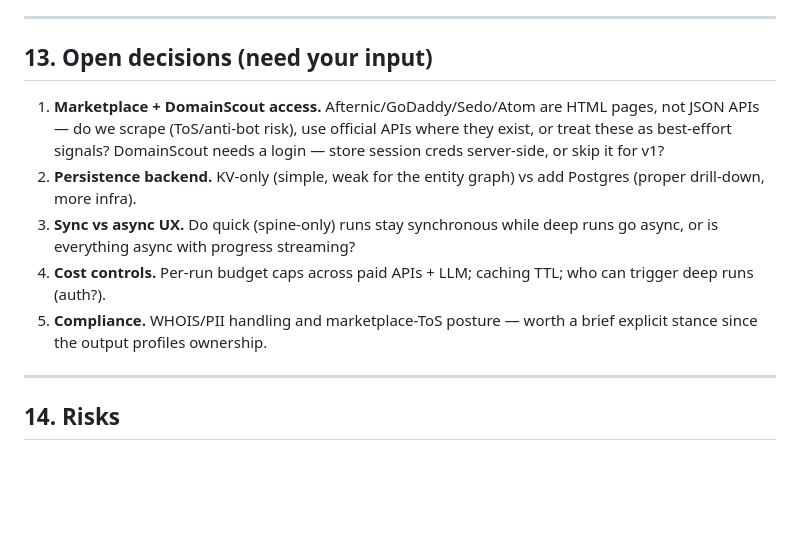
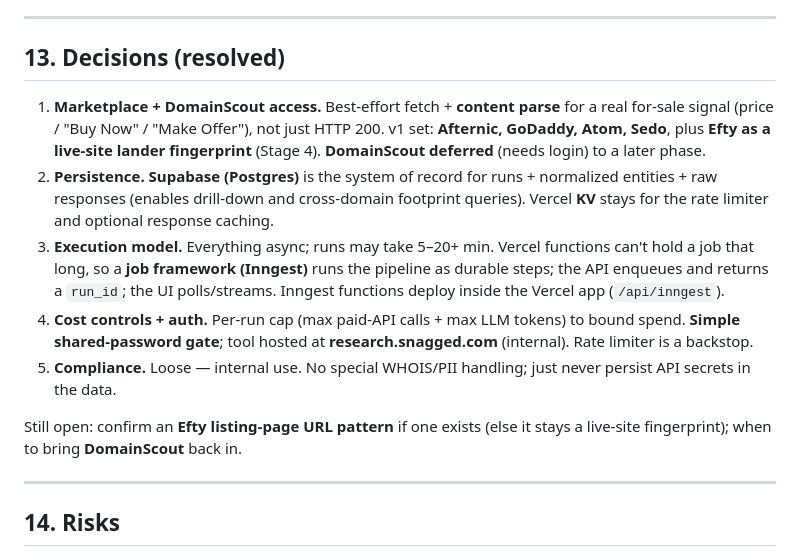
Before and after one commit to snaggeddomains/domain-owner-research, a Markdown page: domain-research/SPEC.md, the part around the change. Rendered like a GitHub page; blank space fills up the shorter version.

Commit message:
Record resolved architecture decisions in spec
Supabase (Postgres) for run/entity/raw storage with KV retained for rate
limiting; Inngest job framework for long async runs; shared-password gate
hosted at research.snagged.com with per-run cost caps; marketplace v1 set
(Afternic, GoDaddy, Atom, Sedo + Efty live-site fingerprint), DomainScout
deferred.

https://claude.ai/code/session_01Vc4equaYbXqtBAywdke1ky

```diff
--- a/domain-research/SPEC.md
+++ b/domain-research/SPEC.md
@@ -254,20 +254,28 @@ Report         { run_id, ...rendered schema in §8 }
 
 ---
 
-## 13. Open decisions (need your input)
+## 13. Decisions (resolved)
 
-1. **Marketplace + DomainScout access.** Afternic/GoDaddy/Sedo/Atom are HTML
-   pages, not JSON APIs — do we scrape (ToS/anti-bot risk), use official APIs
-   where they exist, or treat these as best-effort signals? DomainScout needs a
-   login — store session creds server-side, or skip it for v1?
-2. **Persistence backend.** KV-only (simple, weak for the entity graph) vs add
-   Postgres (proper drill-down, more infra).
-3. **Sync vs async UX.** Do quick (spine-only) runs stay synchronous while deep
-   runs go async, or is everything async with progress streaming?
-4. **Cost controls.** Per-run budget caps across paid APIs + LLM; caching TTL;
-   who can trigger deep runs (auth?).
-5. **Compliance.** WHOIS/PII handling and marketplace-ToS posture — worth a brief
-   explicit stance since the output profiles ownership.
+1. **Marketplace + DomainScout access.** Best-effort fetch + **content parse** for
+   a real for-sale signal (price / "Buy Now" / "Make Offer"), not just HTTP 200.
+   v1 set: **Afternic, GoDaddy, Atom, Sedo**, plus **Efty as a live-site lander
+   fingerprint** (Stage 4). **DomainScout deferred** (needs login) to a later phase.
+2. **Persistence.** **Supabase (Postgres)** is the system of record for runs +
+   normalized entities + raw responses (enables drill-down and cross-domain
+   footprint queries). Vercel **KV** stays for the rate limiter and optional
+   response caching.
+3. **Execution model.** Everything async; runs may take 5–20+ min. Vercel
+   functions can't hold a job that long, so a **job framework (Inngest)** runs the
+   pipeline as durable steps; the API enqueues and returns a `run_id`; the UI
+   polls/streams. Inngest functions deploy inside the Vercel app (`/api/inngest`).
+4. **Cost controls + auth.** Per-run cap (max paid-API calls + max LLM tokens) to
+   bound spend. **Simple shared-password gate**; tool hosted at
+   **research.snagged.com** (internal). Rate limiter is a backstop.
+5. **Compliance.** Loose — internal use. No special WHOIS/PII handling; just never
+   persist API secrets in the data.
+
+Still open: confirm an **Efty listing-page URL pattern** if one exists (else it
+stays a live-site fingerprint); when to bring **DomainScout** back in.
 
 ---
 
```
